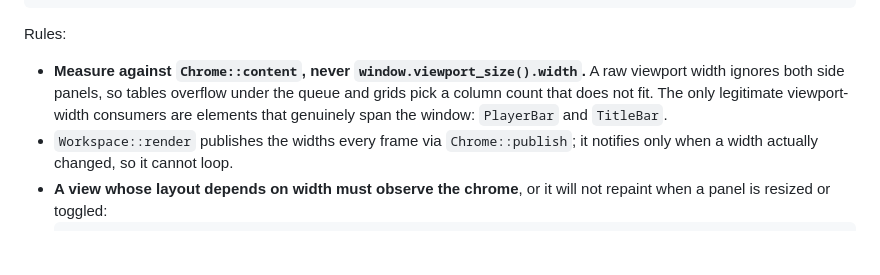
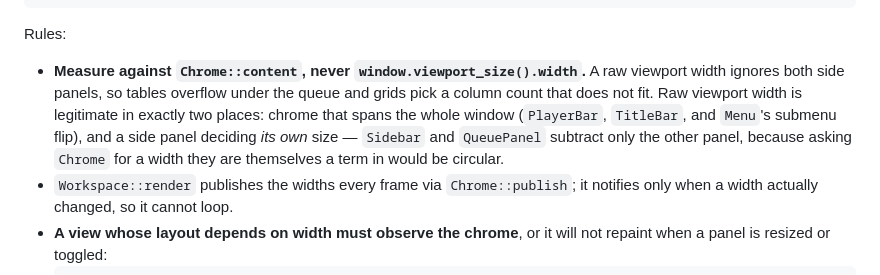
Before and after one commit to Hato1125/sonora, a Markdown page: CLAUDE.md, the part around the change. Rendered like a GitHub page; blank space fills up the shorter version.

Commit message:
docs: clarify which elements may read raw viewport width

```diff
--- a/CLAUDE.md
+++ b/CLAUDE.md
@@ -256,8 +256,10 @@ Rules:
 
 - **Measure against `Chrome::content`, never `window.viewport_size().width`.** A raw viewport width
   ignores both side panels, so tables overflow under the queue and grids pick a column count that
-  does not fit. The only legitimate viewport-width consumers are elements that genuinely span the
-  window: `PlayerBar` and `TitleBar`.
+  does not fit. Raw viewport width is legitimate in exactly two places: chrome that spans the whole
+  window (`PlayerBar`, `TitleBar`, and `Menu`'s submenu flip), and a side panel deciding *its own*
+  size — `Sidebar` and `QueuePanel` subtract only the other panel, because asking `Chrome` for a
+  width they are themselves a term in would be circular.
 - `Workspace::render` publishes the widths every frame via `Chrome::publish`; it notifies only when
   a width actually changed, so it cannot loop.
 - **A view whose layout depends on width must observe the chrome**, or it will not repaint when a
```
